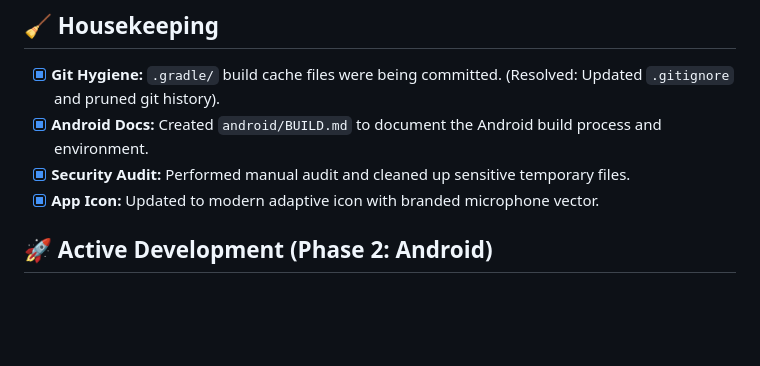
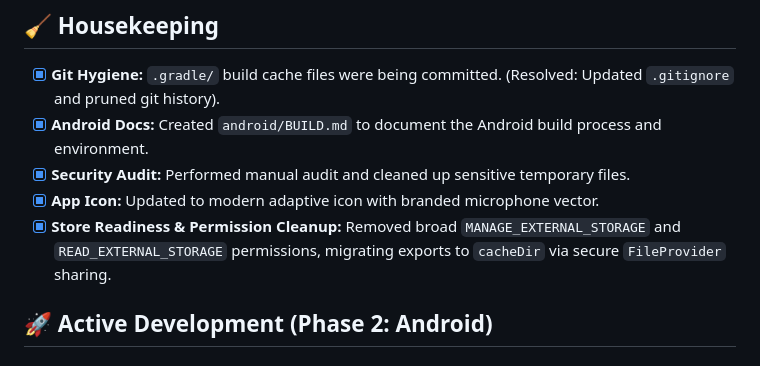
Before and after one commit to DaedalusApps/daedalus-echo, a Markdown page: ROADMAP.md, the part around the change. Rendered like a GitHub page; blank space fills up the shorter version.

Commit message:
docs: align documentation with recent permission cleanup and renamings

```diff
--- a/ROADMAP.md
+++ b/ROADMAP.md
@@ -11,6 +11,7 @@ This document tracks the future development of Daedalus Echo. Features are categ
 - [x] **Android Docs:** Created `android/BUILD.md` to document the Android build process and environment.
 - [x] **Security Audit:** Performed manual audit and cleaned up sensitive temporary files.
 - [x] **App Icon:** Updated to modern adaptive icon with branded microphone vector.
+- [x] **Store Readiness & Permission Cleanup:** Removed broad `MANAGE_EXTERNAL_STORAGE` and `READ_EXTERNAL_STORAGE` permissions, migrating exports to `cacheDir` via secure `FileProvider` sharing.
 
 ## 🚀 Active Development (Phase 2: Android)
 
```
Also changed, not shown: GEMINI.md (+1 -1 lines).
